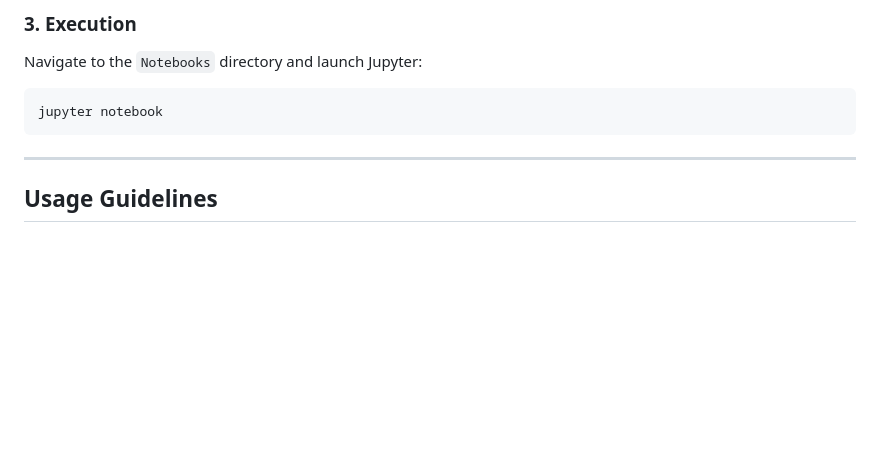
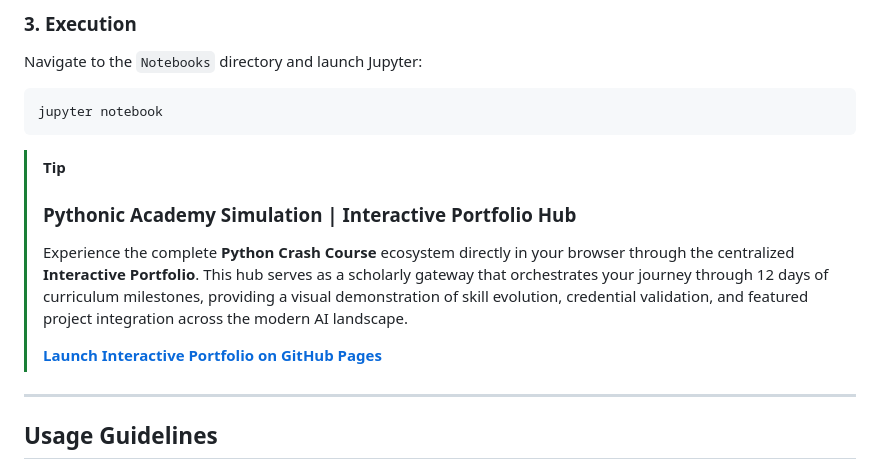
Before and after one commit to Amey-Thakur/PYTHON-CRASH-COURSE, a Markdown page: README.md, the part around the change. GitHub-like rendering; blank space fills up the shorter version.

Commit message:
Python
Co-authored-by: Mega Satish <mega.modha@gmail.com>

````diff
--- a/README.md
+++ b/README.md
@@ -319,6 +319,13 @@ Navigate to the `Notebooks` directory and launch Jupyter:
 jupyter notebook
 ```
 
+> [!TIP]
+> ### Pythonic Academy Simulation | Interactive Portfolio Hub
+>
+> Experience the complete **Python Crash Course** ecosystem directly in your browser through the centralized **Interactive Portfolio**. This hub serves as a scholarly gateway that orchestrates your journey through 12 days of curriculum milestones, providing a visual demonstration of skill evolution, credential validation, and featured project integration across the modern AI landscape.
+>
+> [**Launch Interactive Portfolio on GitHub Pages**](https://Amey-Thakur.github.io/PYTHON-CRASH-COURSE/)
+
 ---
 
 <!-- USAGE GUIDELINES -->
````
